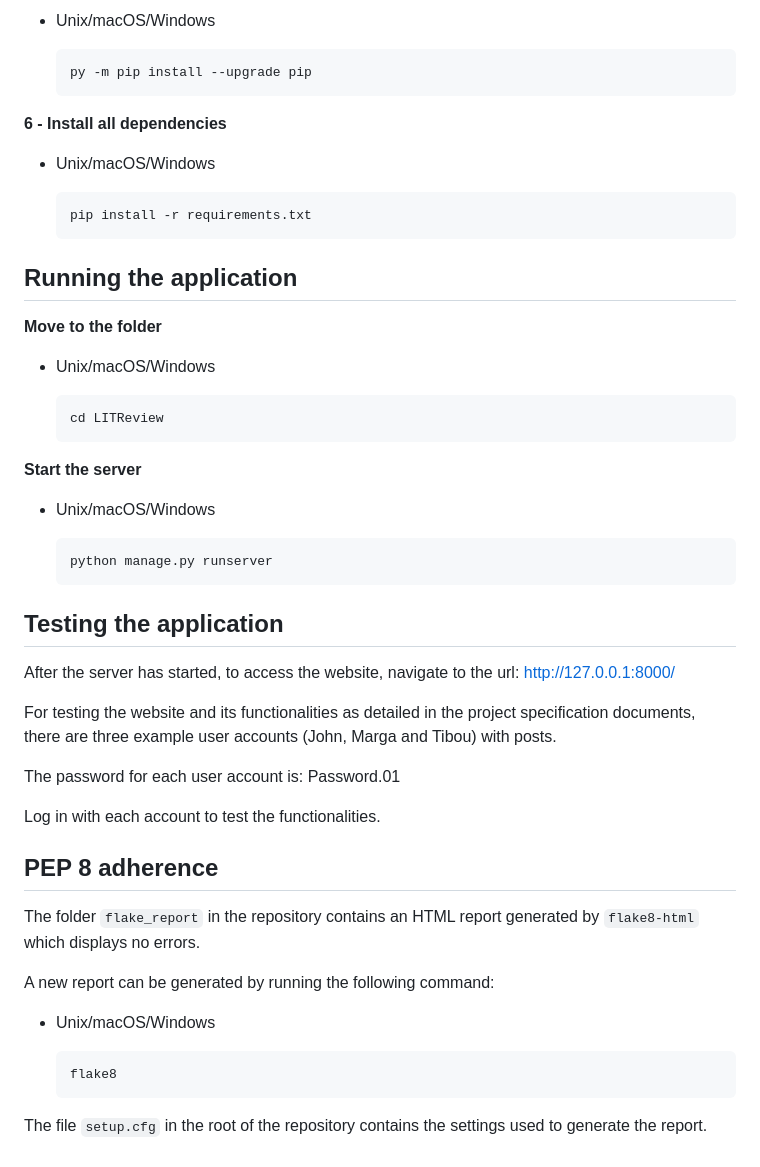
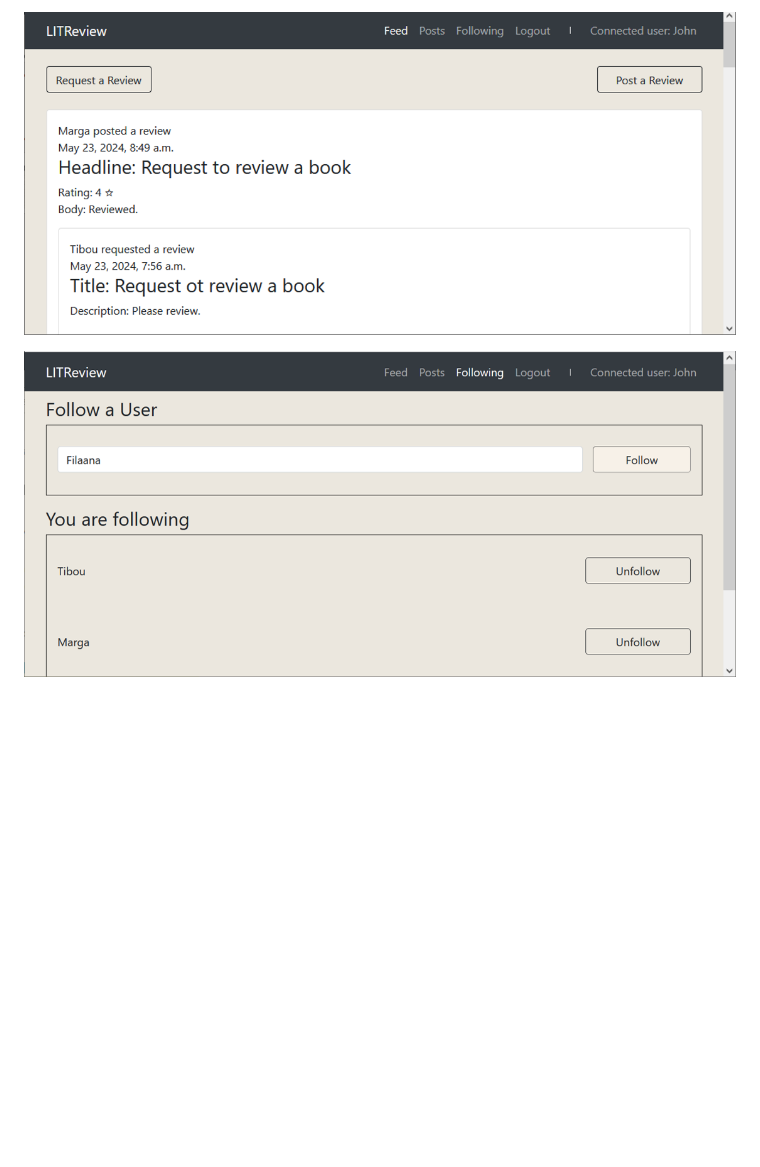
Before and after one commit to Afudu/P9_OpenClassroom, a Markdown page: README.md, the part around the change printed below. Drawn GitHub-style; blank space fills up the shorter version.

````diff
--- a/README.md
+++ b/README.md
@@ -89,56 +125,4 @@ The following commands rely on the knowledge of how to use the terminal (Unix, m
 
-  * Unix/macOS/Windows
+![Feed Page](screenshots/feed_page.png "Feed Page")
 
-      ```bash
-     py -m pip install --upgrade pip
-     ```
-
-**6 - Install all dependencies**
-
-  * Unix/macOS/Windows
-
-    ```bash
-    pip install -r requirements.txt
-    ```
-
-## Running the application
-
-**Move to the folder**
-
-  * Unix/macOS/Windows
-
-      ```bash
-      cd LITReview
-      ```
-
-**Start the server**
-
-  * Unix/macOS/Windows
-
-    ```bash
-    python manage.py runserver
-    ```
-
-## Testing the application
-After the server has started, to access the website, navigate to the url: http://127.0.0.1:8000/
-
-For testing the website and its functionalities as detailed in the project specification documents,
-there are three example user accounts (John, Marga and Tibou) with posts.
-
-The password for each user account is: Password.01
-
-Log in with each account to test the functionalities.
-
-## PEP 8 adherence
-The folder ```flake_report``` in the repository contains an HTML report generated by ```flake8-html``` which
-displays no errors.
-
-A new report can be generated by running the following command:
-
-* Unix/macOS/Windows
-
-    ```bash
-    flake8
-    ```
-
-The file ```setup.cfg``` in the root of the repository contains the settings used to generate the report.
+![Following Page](screenshots/following_page.png "Following Page")
````
Also changed, not shown: other parts of README.md (+91 -55 lines).
